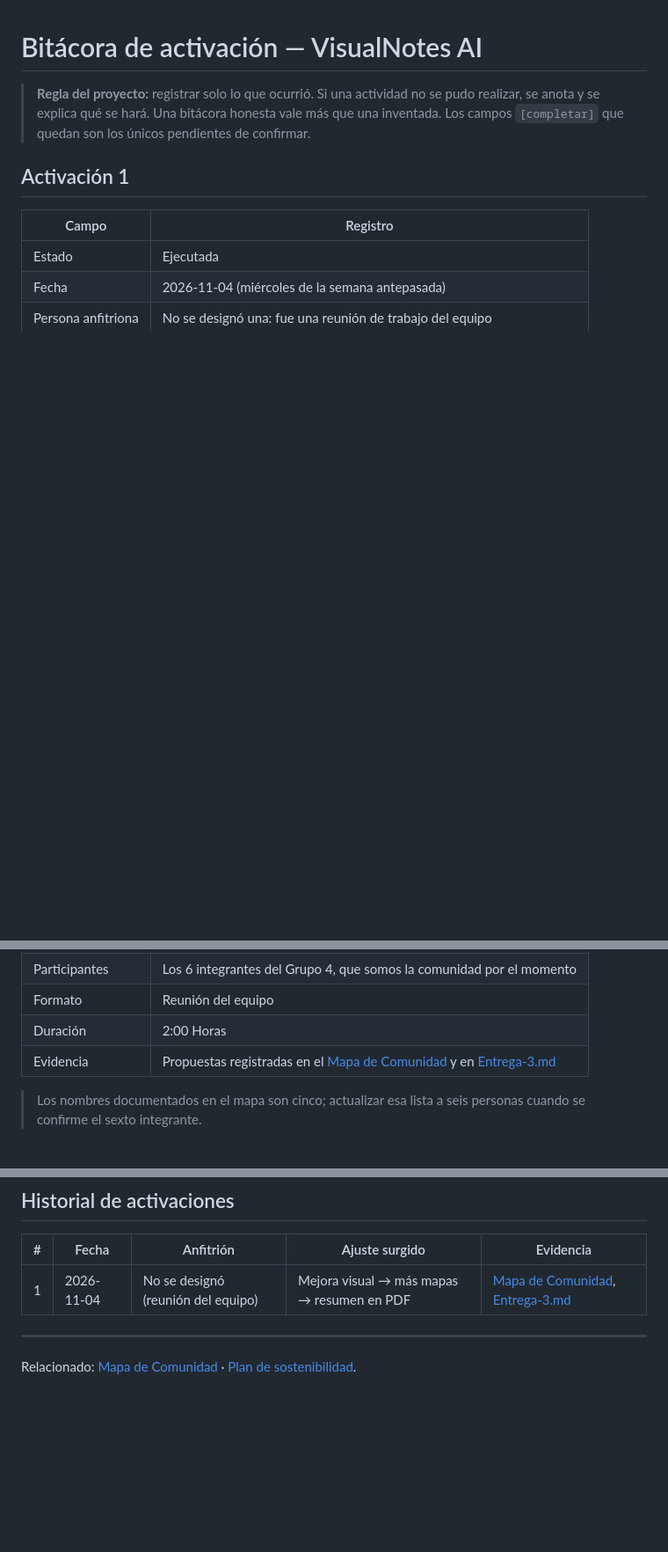
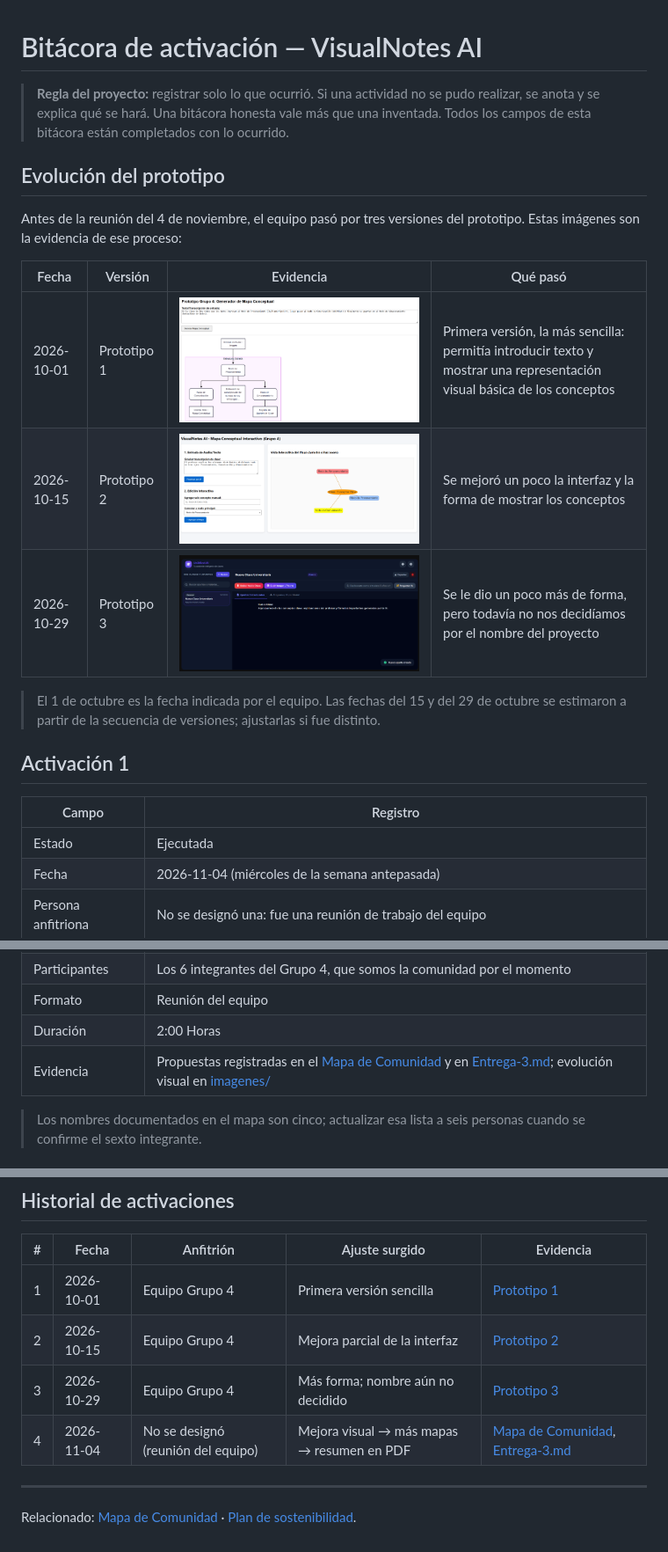
Before and after one commit to nexusdigitalsolutionspa-maker/visualnotesia, a Markdown page: docs/bitacora.md, 3 parts joined by grey strips. Shown at 88% size. Drawn GitHub-style; pictures changed too: imagenes/Prototipo1.png (added), imagenes/Prototipo2.png (added), imagenes/Prototipo3.png (added); blank space fills up the shorter version.

```diff
--- a/docs/bitacora.md
+++ b/docs/bitacora.md
@@ -1,7 +1,19 @@
 # Bitácora de activación — VisualNotes AI
 
 > **Regla del proyecto:** registrar solo lo que ocurrió. Si una actividad no se pudo realizar, se anota y se explica qué se hará. Una bitácora honesta vale más que una inventada.
-> Los campos `[completar]` que quedan son los únicos pendientes de confirmar.
+> Todos los campos de esta bitácora están completados con lo ocurrido.
+
+## Evolución del prototipo
+
+Antes de la reunión del 4 de noviembre, el equipo pasó por tres versiones del prototipo. Estas imágenes son la evidencia de ese proceso:
+
+| Fecha | Versión | Evidencia | Qué pasó |
+|---|---|---|---|
+| 2026-10-01 | Prototipo 1 | ![Prototipo 1](../imagenes/Prototipo1.png) | Primera versión, la más sencilla: permitía introducir texto y mostrar una representación visual básica de los conceptos |
+| 2026-10-15 | Prototipo 2 | ![Prototipo 2](../imagenes/Prototipo2.png) | Se mejoró un poco la interfaz y la forma de mostrar los conceptos |
+| 2026-10-29 | Prototipo 3 | ![Prototipo 3](../imagenes/Prototipo3.png) | Se le dio un poco más de forma, pero todavía no nos decidíamos por el nombre del proyecto |
+
+> El 1 de octubre es la fecha indicada por el equipo. Las fechas del 15 y del 29 de octubre se estimaron a partir de la secuencia de versiones; ajustarlas si fue distinto.
 
 ## Activación 1
 
@@ -13,7 +25,7 @@
 | Participantes | Los 6 integrantes del Grupo 4, que somos la comunidad por el momento |
 | Formato | Reunión del equipo |
 | Duración | 2:00 Horas |
-| Evidencia | Propuestas registradas en el [Mapa de Comunidad](mapa-de-comunidad.md) y en [Entrega-3.md](plan-de-sostenibilidad.md) |
+| Evidencia | Propuestas registradas en el [Mapa de Comunidad](mapa-de-comunidad.md) y en [Entrega-3.md](plan-de-sostenibilidad.md); evolución visual en [imagenes/](../imagenes/) |
 
 > Los nombres documentados en el mapa son cinco; actualizar esa lista a seis personas cuando se confirme el sexto integrante.
 
@@ -53,7 +66,10 @@ Seguir el orden que surgió en la reunión: **1)** mejorar la parte visual de la
 
 | # | Fecha | Anfitrión | Ajuste surgido | Evidencia |
 |---|---|---|---|---|
-| 1 | 2026-11-04 | No se designó (reunión del equipo) | Mejora visual → más mapas → resumen en PDF | [Mapa de Comunidad](mapa-de-comunidad.md), [Entrega-3.md](plan-de-sostenibilidad.md) |
+| 1 | 2026-10-01 | Equipo Grupo 4 | Primera versión sencilla | [Prototipo 1](../imagenes/Prototipo1.png) |
+| 2 | 2026-10-15 | Equipo Grupo 4 | Mejora parcial de la interfaz | [Prototipo 2](../imagenes/Prototipo2.png) |
+| 3 | 2026-10-29 | Equipo Grupo 4 | Más forma; nombre aún no decidido | [Prototipo 3](../imagenes/Prototipo3.png) |
+| 4 | 2026-11-04 | No se designó (reunión del equipo) | Mejora visual → más mapas → resumen en PDF | [Mapa de Comunidad](mapa-de-comunidad.md), [Entrega-3.md](plan-de-sostenibilidad.md) |
 
 ---
 
```
Also changed, not shown: other parts of docs/bitacora.md (+1 -0 lines), README.md (+3 -0 lines).
